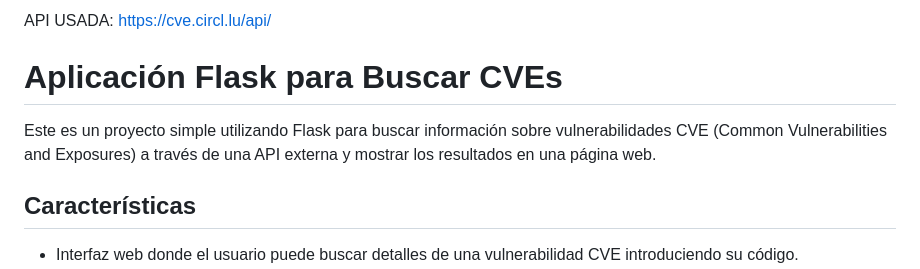
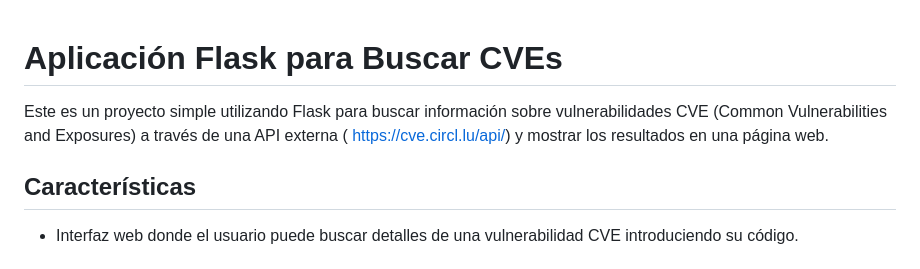
Before and after one commit to alberlome/ReconSepher, a Markdown page: README.md, the part around the change. Drawn GitHub-style.

```diff
--- a/README.md
+++ b/README.md
@@ -1,7 +1,7 @@
-API USADA: https://cve.circl.lu/api/
+
 # Aplicación Flask para Buscar CVEs
 
-Este es un proyecto simple utilizando Flask para buscar información sobre vulnerabilidades CVE (Common Vulnerabilities and Exposures) a través de una API externa y mostrar los resultados en una página web.
+Este es un proyecto simple utilizando Flask para buscar información sobre vulnerabilidades CVE (Common Vulnerabilities and Exposures) a través de una API externa ( https://cve.circl.lu/api/) y mostrar los resultados en una página web.
 
 ## Características
 
```
